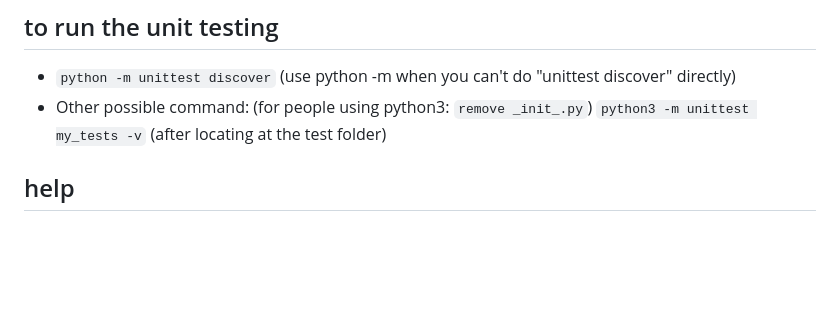
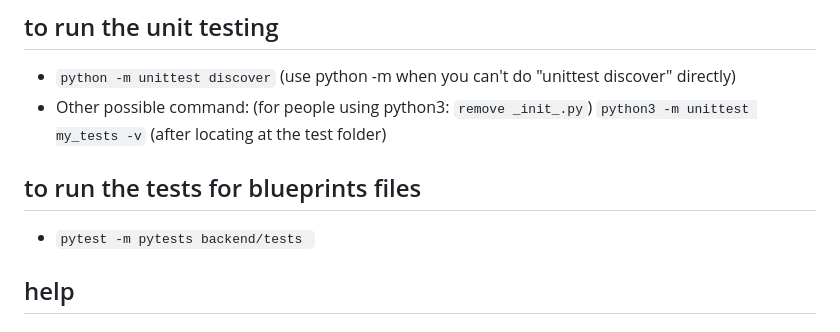
Before and after one commit to stevenjknaack/team-scheduler, a Markdown page: README.md, the part around the change. GitHub-like rendering; blank space fills up the shorter version.

Commit message:
add test command

```diff
--- a/README.md
+++ b/README.md
@@ -20,6 +20,9 @@ and [mypy](#install-mypy)
 ## to run the unit testing
   - `python -m unittest discover` (use python -m when you can't do "unittest discover" directly)
   - Other possible command: (for people using python3: `remove _init_.py`) `python3 -m unittest my_tests -v` (after locating at the test folder)
+
+## to run the tests for blueprints files
+  - `pytest -m pytests backend/tests `
 
 ## help
 
```
